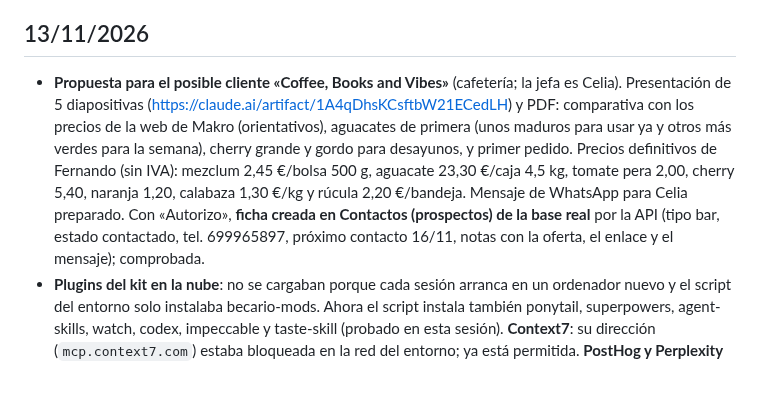
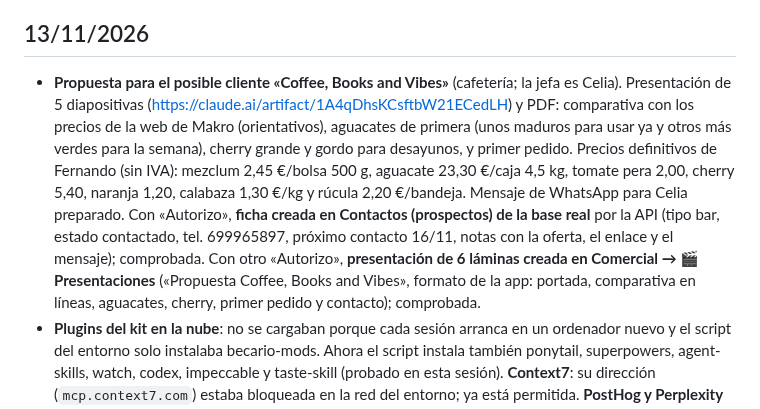
Before and after one commit to FerjusanzProductos/ferjusanz-app, a Markdown page: docs/HISTORIAL.md, the part around the change. Rendered like a GitHub page; blank space fills up the shorter version.

Commit message:
Presentación de Coffee, Books and Vibes en la app
Co-Authored-By: Claude Opus 5.5 <noreply@anthropic.com>
Claude-Session: https://claude.ai/code/session_01VB7xFTMcRbgcrwXLG5X3aZ

```diff
--- a/docs/HISTORIAL.md
+++ b/docs/HISTORIAL.md
@@ -2,7 +2,7 @@
 _Lo más nuevo arriba. El detalle de cada cambio está en el historial de GitLab (`git log`). Aquí van los cambios importantes, las decisiones y los errores corregidos._
 
 ## 13/11/2026
-- **Propuesta para el posible cliente «Coffee, Books and Vibes»** (cafetería; la jefa es Celia). Presentación de 5 diapositivas (https://claude.ai/artifact/1A4qDhsKCsftbW21ECedLH) y PDF: comparativa con los precios de la web de Makro (orientativos), aguacates de primera (unos maduros para usar ya y otros más verdes para la semana), cherry grande y gordo para desayunos, y primer pedido. Precios definitivos de Fernando (sin IVA): mezclum 2,45 €/bolsa 500 g, aguacate 23,30 €/caja 4,5 kg, tomate pera 2,00, cherry 5,40, naranja 1,20, calabaza 1,30 €/kg y rúcula 2,20 €/bandeja. Mensaje de WhatsApp para Celia preparado. Con «Autorizo», **ficha creada en Contactos (prospectos) de la base real** por la API (tipo bar, estado contactado, tel. 699965897, próximo contacto 16/11, notas con la oferta, el enlace y el mensaje); comprobada.
+- **Propuesta para el posible cliente «Coffee, Books and Vibes»** (cafetería; la jefa es Celia). Presentación de 5 diapositivas (https://claude.ai/artifact/1A4qDhsKCsftbW21ECedLH) y PDF: comparativa con los precios de la web de Makro (orientativos), aguacates de primera (unos maduros para usar ya y otros más verdes para la semana), cherry grande y gordo para desayunos, y primer pedido. Precios definitivos de Fernando (sin IVA): mezclum 2,45 €/bolsa 500 g, aguacate 23,30 €/caja 4,5 kg, tomate pera 2,00, cherry 5,40, naranja 1,20, calabaza 1,30 €/kg y rúcula 2,20 €/bandeja. Mensaje de WhatsApp para Celia preparado. Con «Autorizo», **ficha creada en Contactos (prospectos) de la base real** por la API (tipo bar, estado contactado, tel. 699965897, próximo contacto 16/11, notas con la oferta, el enlace y el mensaje); comprobada. Con otro «Autorizo», **presentación de 6 láminas creada en Comercial → 🎬 Presentaciones** («Propuesta Coffee, Books and Vibes», formato de la app: portada, comparativa en líneas, aguacates, cherry, primer pedido y contacto); comprobada.
 - **Plugins del kit en la nube**: no se cargaban porque cada sesión arranca en un ordenador nuevo y el script del entorno solo instalaba becario-mods. Ahora el script instala también ponytail, superpowers, agent-skills, watch, codex, impeccable y taste-skill (probado en esta sesión). **Context7**: su dirección (`mcp.context7.com`) estaba bloqueada en la red del entorno; ya está permitida. **PostHog y Perplexity** siguen sin funcionar: Fernando no tiene sus claves.
 - **Resumen de mercado: ahora cada día** a las 7:37 (Fernando: «el resumen lo quiero cada día»), en vez de los martes.
 - **📈 Mercado publicado en la normal (v291)** («Autorizo publicar»). Se publicó la v285 + solo el recuadro de Mercado, para no sacar a la vez lo de otras sesiones que sigue en pruebas (Harvey investiga, factura cobrada desde el Banco con SQL aún no aplicado en la real). Código publicado en la rama `publicado-v291`. **Tarea programada cada martes a las 7:37** (Fernando: «el resumen cada martes»): busca y guarda el resumen en `resumen_mercado`; lleva las instrucciones dentro porque las tareas programadas se abren sin el repositorio.
```
